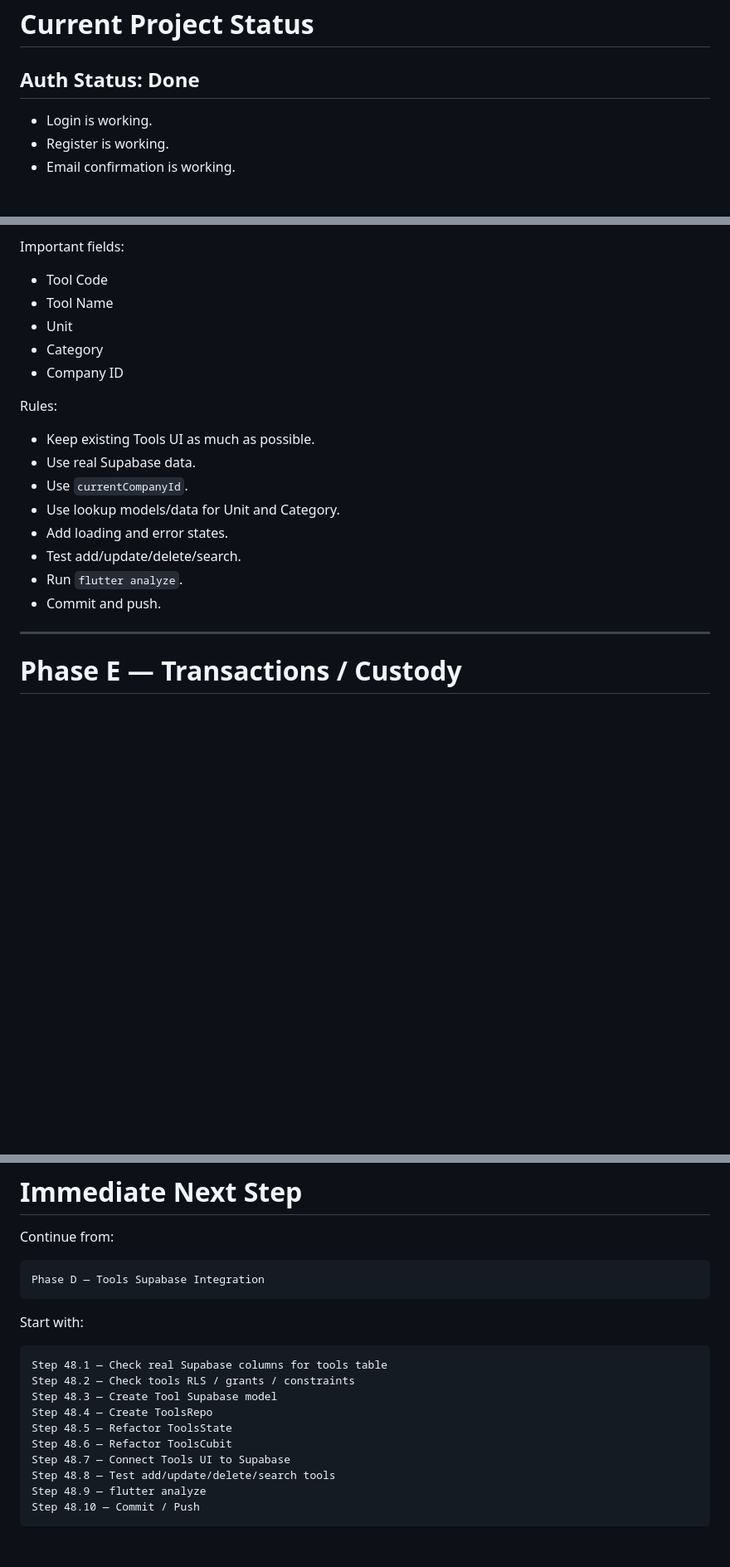
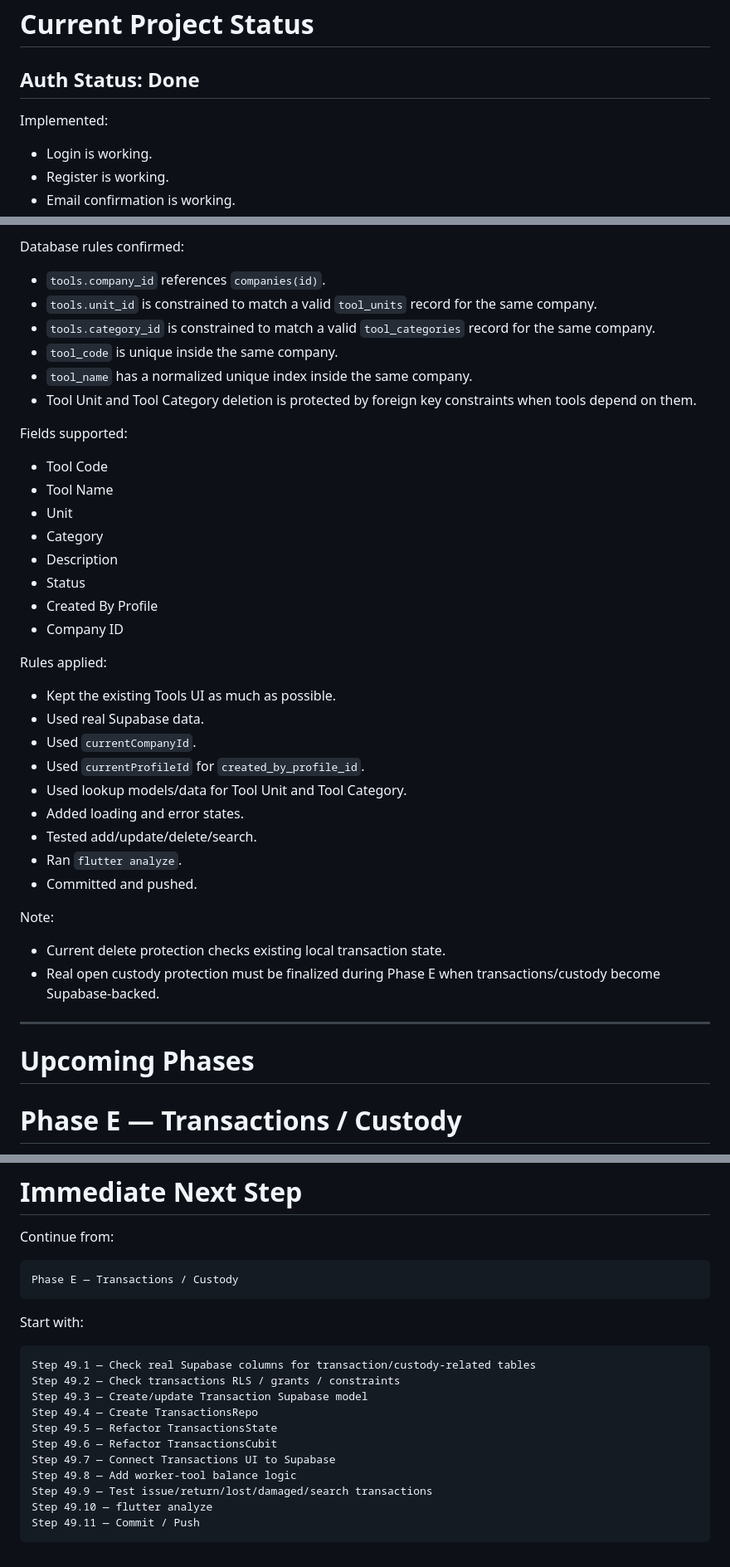
Before and after one commit to KingNarmar/mina_system, a Markdown page: PROJECT_ROADMAP.md, 3 parts joined by grey strips. Shown at 83% size. Drawn GitHub-style; blank space fills up the shorter version.

````diff
--- a/PROJECT_ROADMAP.md
+++ b/PROJECT_ROADMAP.md
@@ -63,6 +63,8 @@ Follow this pattern for each feature:
 
 ## Auth Status: Done
 
+Implemented:
+
 - Login is working.
 - Register is working.
 - Email confirmation is working.
@@ -460,24 +504,44 @@ Required:
 
-Important fields:
+Database rules confirmed:
+
+- `tools.company_id` references `companies(id)`.
+- `tools.unit_id` is constrained to match a valid `tool_units` record for the same company.
+- `tools.category_id` is constrained to match a valid `tool_categories` record for the same company.
+- `tool_code` is unique inside the same company.
+- `tool_name` has a normalized unique index inside the same company.
+- Tool Unit and Tool Category deletion is protected by foreign key constraints when tools depend on them.
+
+Fields supported:
 
 - Tool Code
 - Tool Name
 - Unit
 - Category
+- Description
+- Status
+- Created By Profile
 - Company ID
 
-Rules:
+Rules applied:
 
-- Keep existing Tools UI as much as possible.
-- Use real Supabase data.
-- Use `currentCompanyId`.
-- Use lookup models/data for Unit and Category.
-- Add loading and error states.
-- Test add/update/delete/search.
-- Run `flutter analyze`.
-- Commit and push.
+- Kept the existing Tools UI as much as possible.
+- Used real Supabase data.
+- Used `currentCompanyId`.
+- Used `currentProfileId` for `created_by_profile_id`.
+- Used lookup models/data for Tool Unit and Tool Category.
+- Added loading and error states.
+- Tested add/update/delete/search.
+- Ran `flutter analyze`.
+- Committed and pushed.
+
+Note:
+
+- Current delete protection checks existing local transaction state.
+- Real open custody protection must be finalized during Phase E when transactions/custody become Supabase-backed.
 
 ---
+
+# Upcoming Phases
 
 # Phase E — Transactions / Custody
 
@@ -712,20 +779,21 @@ The exact release order can change based on business/customer needs, but the pro
 Continue from:
 
 ```text
-Phase D — Tools Supabase Integration
+Phase E — Transactions / Custody
 ```
 
 Start with:
 
 ```text
-Step 48.1 — Check real Supabase columns for tools table
-Step 48.2 — Check tools RLS / grants / constraints
-Step 48.3 — Create Tool Supabase model
-Step 48.4 — Create ToolsRepo
-Step 48.5 — Refactor ToolsState
-Step 48.6 — Refactor ToolsCubit
-Step 48.7 — Connect Tools UI to Supabase
-Step 48.8 — Test add/update/delete/search tools
-Step 48.9 — flutter analyze
-Step 48.10 — Commit / Push
+Step 49.1 — Check real Supabase columns for transaction/custody-related tables
+Step 49.2 — Check transactions RLS / grants / constraints
+Step 49.3 — Create/update Transaction Supabase model
+Step 49.4 — Create TransactionsRepo
+Step 49.5 — Refactor TransactionsState
+Step 49.6 — Refactor TransactionsCubit
+Step 49.7 — Connect Transactions UI to Supabase
+Step 49.8 — Add worker-tool balance logic
+Step 49.9 — Test issue/return/lost/damaged/search transactions
+Step 49.10 — flutter analyze
+Step 49.11 — Commit / Push
 ```
````
Also changed, not shown: other parts of PROJECT_ROADMAP.md (+77 -32 lines).
